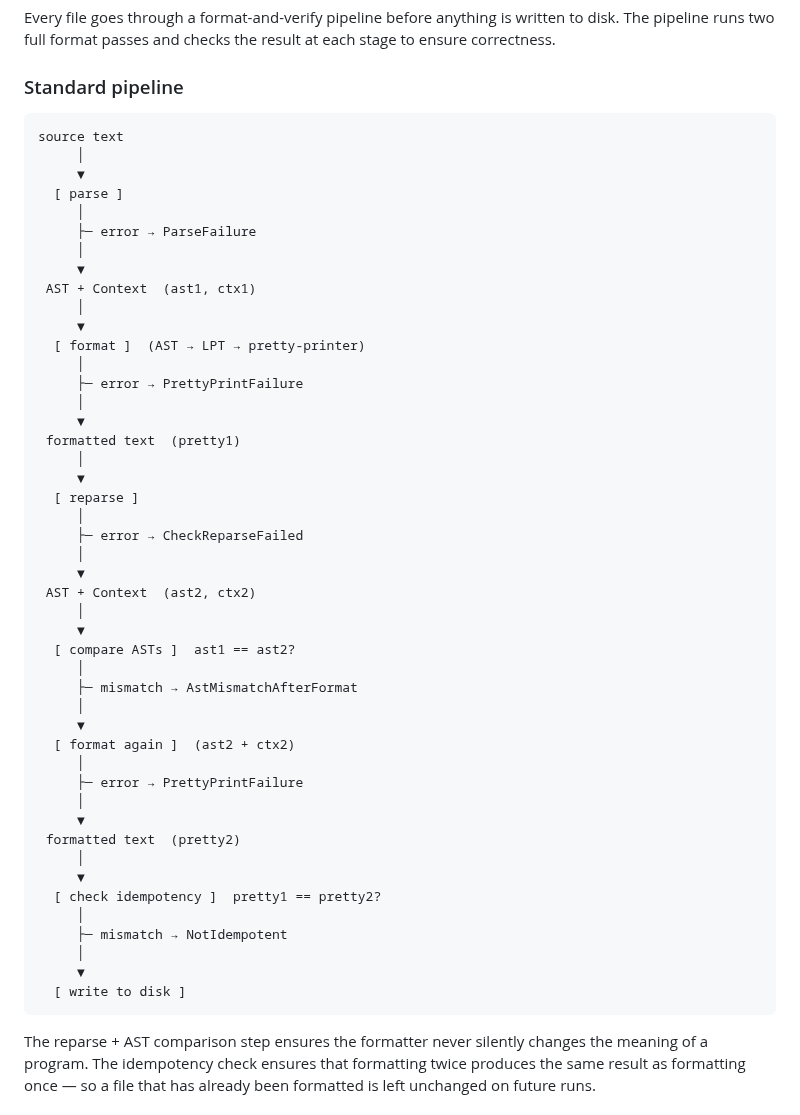
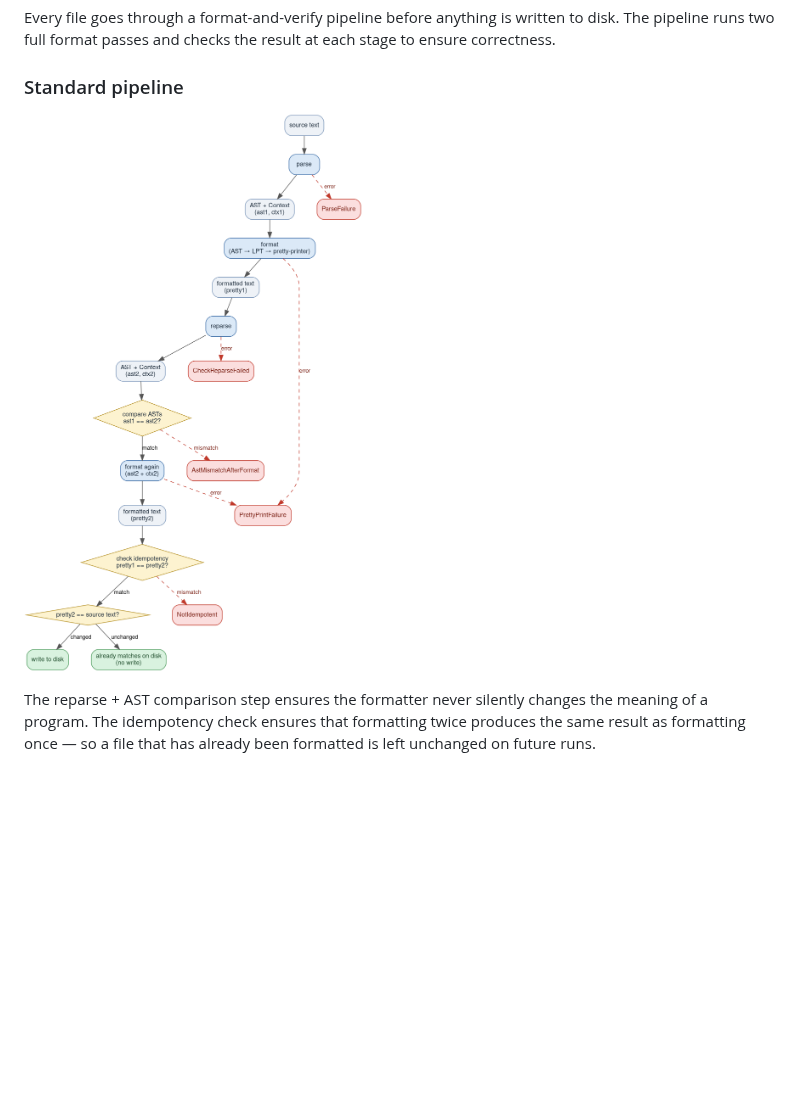
Before and after one commit to gilramir/gren-format, a Markdown page: README.md, the part around one of its changes. Drawn GitHub-style; pictures changed too: docs/diagrams/standard-pipeline.png (added); blank space fills up the shorter version.

````diff
--- a/README.md
+++ b/README.md
@@ -55,54 +55,7 @@ result at each stage to ensure correctness.
 
 ### Standard pipeline
 
-```
-source text
-     │
-     ▼
-  [ parse ]
-     │
-     ├─ error → ParseFailure
-     │
-     ▼
- AST + Context  (ast1, ctx1)
-     │
-     ▼
-  [ format ]  (AST → LPT → pretty-printer)
-     │
-     ├─ error → PrettyPrintFailure
-     │
-     ▼
- formatted text  (pretty1)
-     │
-     ▼
-  [ reparse ]
-     │
-     ├─ error → CheckReparseFailed
-     │
-     ▼
- AST + Context  (ast2, ctx2)
-     │
-     ▼
-  [ compare ASTs ]  ast1 == ast2?
-     │
-     ├─ mismatch → AstMismatchAfterFormat
-     │
-     ▼
-  [ format again ]  (ast2 + ctx2)
-     │
-     ├─ error → PrettyPrintFailure
-     │
-     ▼
- formatted text  (pretty2)
-     │
-     ▼
-  [ check idempotency ]  pretty1 == pretty2?
-     │
-     ├─ mismatch → NotIdempotent
-     │
-     ▼
-  [ write to disk ]
-```
+![Standard formatting pipeline](docs/diagrams/standard-pipeline.png)
 
 The reparse + AST comparison step ensures the formatter never silently
 changes the meaning of a program. The idempotency check ensures that
````
Also changed, not shown: other parts of README.md (+1 -59 lines), docs/diagrams/remove-unused-imports-pipeline.png (added), 3 other files.
